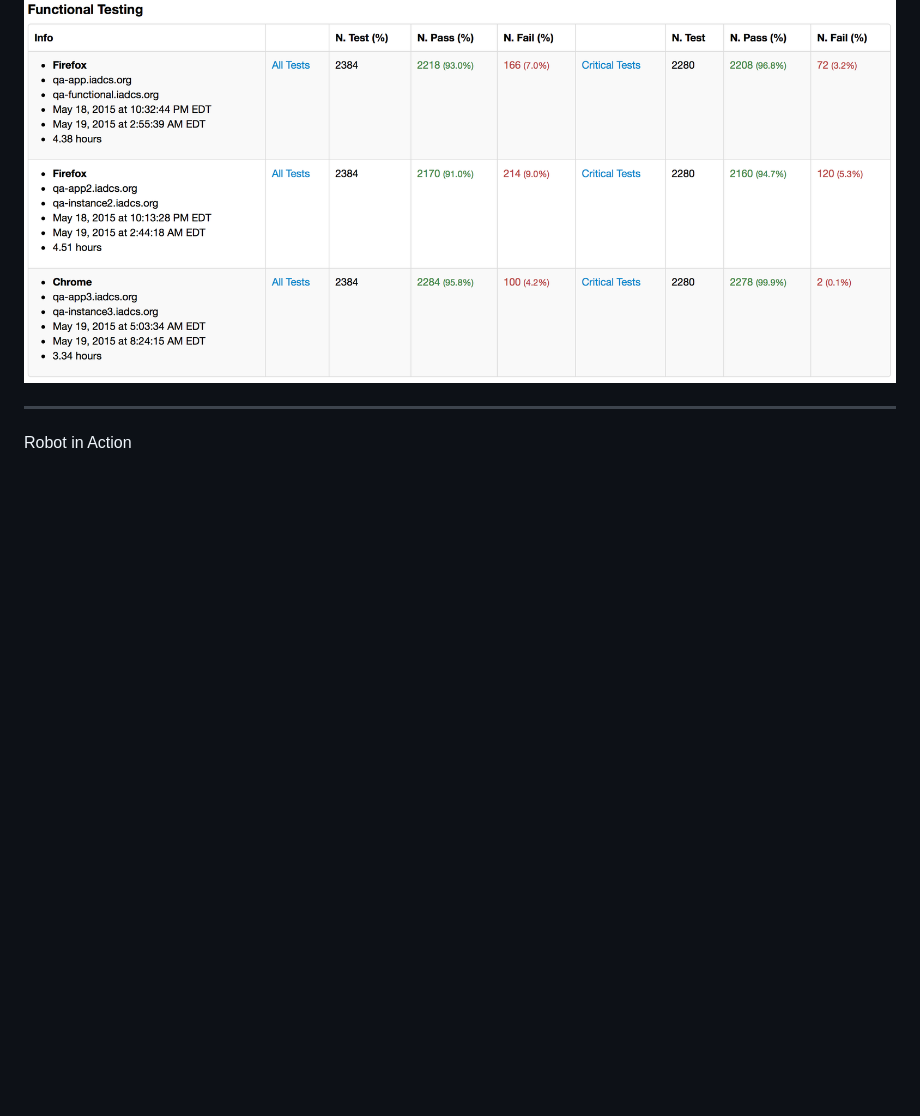
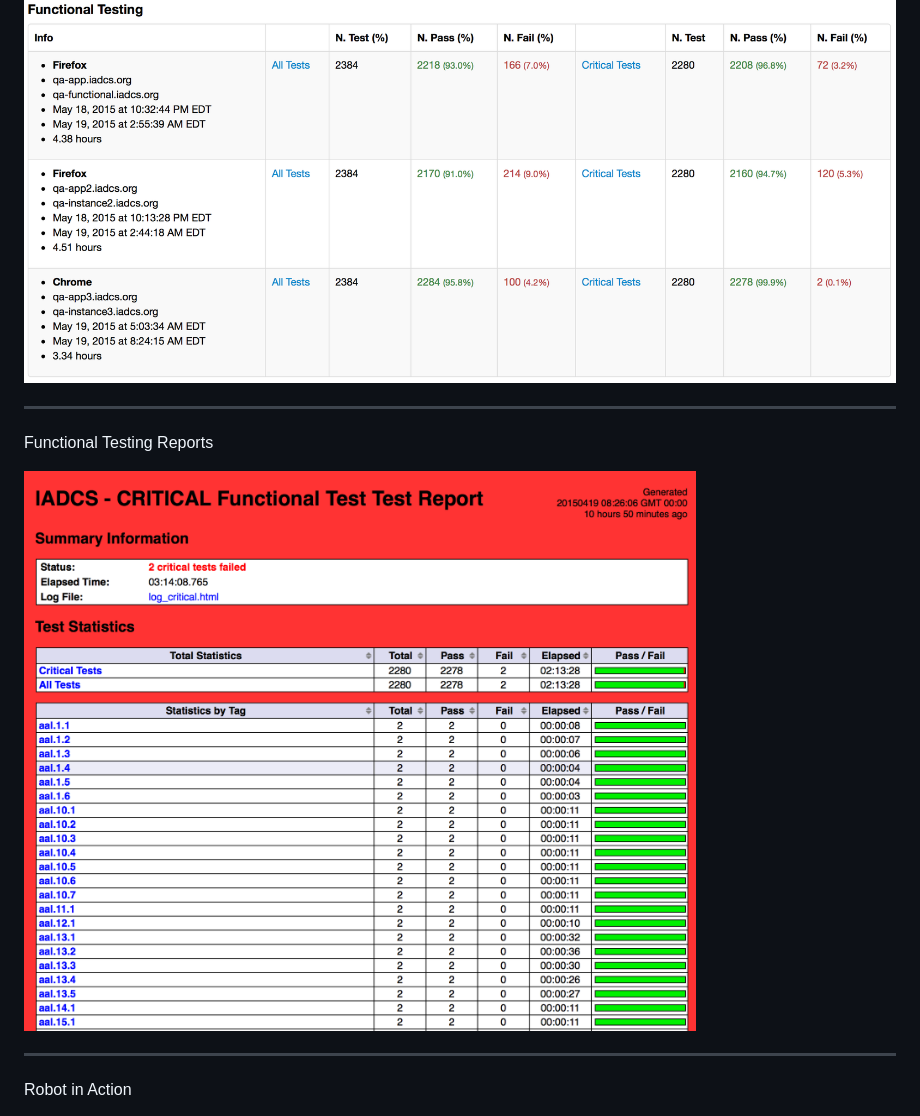
Before and after one commit to gajimenezmaggiora/informatics-201504, a Markdown page: index.md, the part around the change. GitHub-like rendering; pictures changed too: images/test-robot.png (added); blank space fills up the shorter version.

```diff
--- a/index.md
+++ b/index.md
@@ -429,6 +429,12 @@ Testing Command Center
 
 ![test-menu](./images/test-menu.png)
 
+***
+
+Functional Testing Reports
+
+![test-robot](./images/test-robot.png)
+
 ---
 
 Robot in Action
```
Also changed, not shown: 2 other files.
